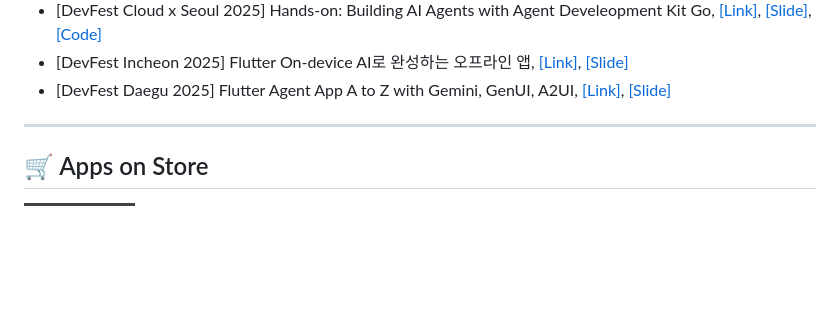
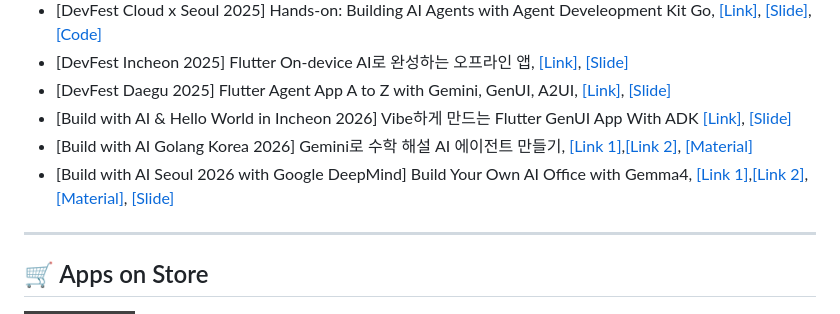
Before and after one commit to JAICHANGPARK/JAICHANGPARK, a Markdown page: README.md, the part around the change. GitHub-like rendering; badges without logos; blank space fills up the shorter version.

```diff
--- a/README.md
+++ b/README.md
@@ -195,7 +195,9 @@
 - [DevFest Cloud x Seoul 2025] Hands-on: Building AI Agents with Agent Develeopment Kit Go, [[Link]](https://event-us.kr/gdgseoul/event/116702), [[Slide]](https://speakerdeck.com/itsmedreamwalker/building-ai-agents-with-agent-develeopment-kit-go-at-devfest-cloud-x-seoul-2025), [[Code]](https://github.com/JAICHANGPARK/devfest-cloud-seoul-2025)
 - [DevFest Incheon 2025] Flutter On-device AI로 완성하는 오프라인 앱, [[Link]](https://www.ticketa.co/events/40), [[Slide]](https://speakerdeck.com/itsmedreamwalker/flutter-on-device-airo-wanseonghaneun-opeurain-aeb-bagjecang-at-devfest-incheon-2025)
 - [DevFest Daegu 2025] Flutter Agent App A to Z with Gemini, GenUI, A2UI, [[Link]](https://gdg.community.dev/events/details/google-gdg-daegu-presents-2025-devfest-daegugyeongbug-gaebaljadeulyi-gisul-ondoreul-ceugjeonghabnida/), [[Slide]](https://speakerdeck.com/itsmedreamwalker/devfest-daegu-2025-flutter-agent-app-a-to-z-with-gemini-genui-bagjecang)
-
+- [Build with AI & Hello World in Incheon 2026] Vibe하게 만드는 Flutter GenUI App With ADK [[Link]](https://gdg.community.dev/events/details/google-gdg-incheon-presents-build-with-ai-amp-hello-world-in-incheon-2026/), [[Slide]](https://speakerdeck.com/itsmedreamwalker/vibehage-mandeuneun-flutter-genui-app-with-adk-bagjecang-bwai-incheon-2026)
+- [Build with AI Golang Korea 2026] Gemini로 수학 해설 AI 에이전트 만들기, [[Link 1]](https://gdg.community.dev/events/details/google-gdg-golang-korea-presents-2026-build-with-ai-golang-korea/),[[Link 2]](https://ticketa.co/event/871axvkx), [[Material]](https://github.com/JAICHANGPARK/2026-bwai-golang-korea)
+- [Build with AI Seoul 2026 with Google DeepMind] Build Your Own AI Office with Gemma4, [[Link 1]](https://gdg.community.dev/events/details/google-gdg-seoul-presents-build-with-ai-seoul-2026-with-google-deepmind/),[[Link 2]](https://event-us.kr/gdgseoul/event/123992), [[Material]](https://github.com/JAICHANGPARK/2026-bwai-seoul), [[Slide]](https://speakerdeck.com/itsmedreamwalker/build-your-own-ai-office-with-gemma4-bagjecang-bwai-2026-seoul)
 
 ---
 
```
